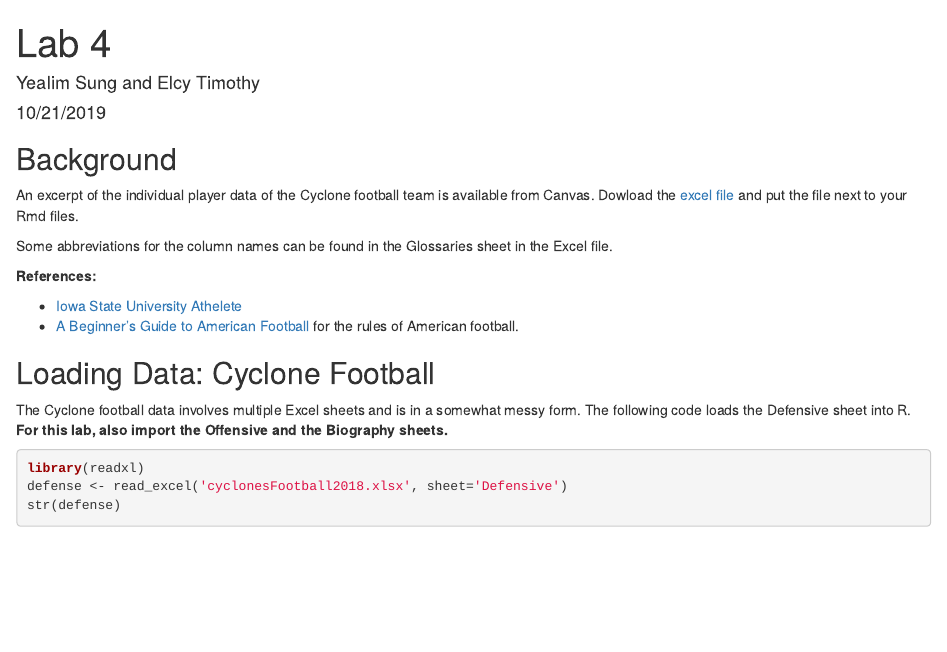
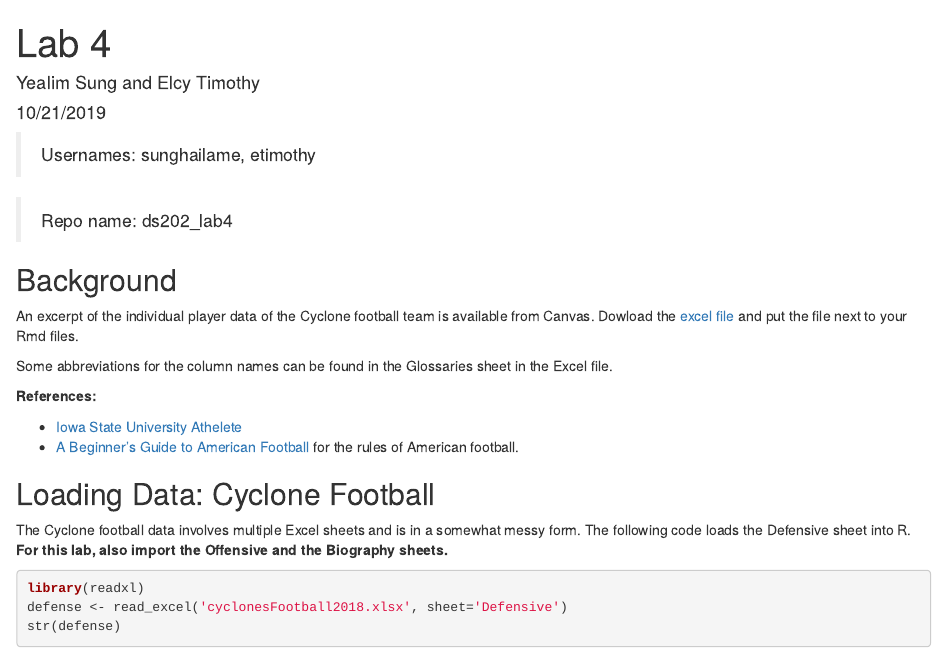
Before and after one commit to sunghailame/ds202_lab4, an R Markdown document (team.Rmd): the page in a window 1100 px wide, from its top. The pictures show the output file team.html that the author committed with the source, opened offline.

Commit message:
added git repo

````diff
--- a/team.Rmd
+++ b/team.Rmd
@@ -8,6 +8,9 @@ output: html_document
 ```{r setup, include=FALSE}
 knitr::opts_chunk$set(echo = TRUE)
 ```
+> Usernames: sunghailame, etimothy
+
+> Repo name: ds202_lab4
 
 ## Background
 An excerpt of the individual player data of the Cyclone football team is available from Canvas. Dowload the [excel file](cyclonesFootball2018.xlsx) and put the file next to your Rmd files.
````
Also changed, not shown: team.html.
